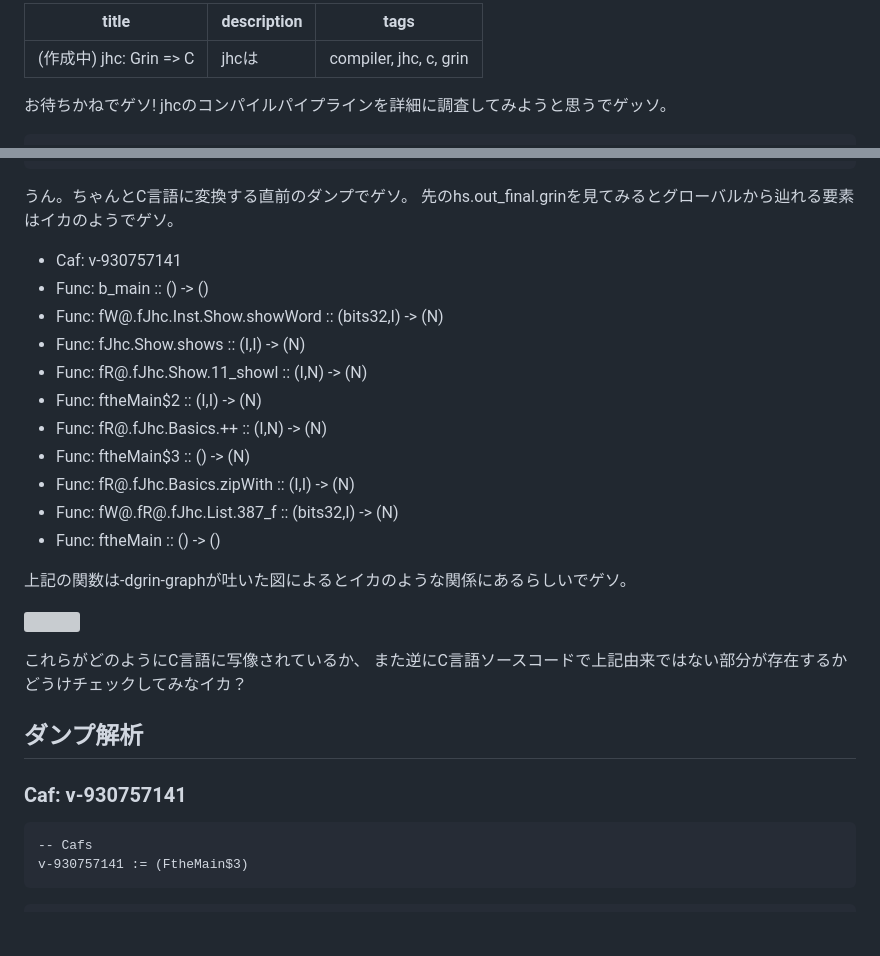
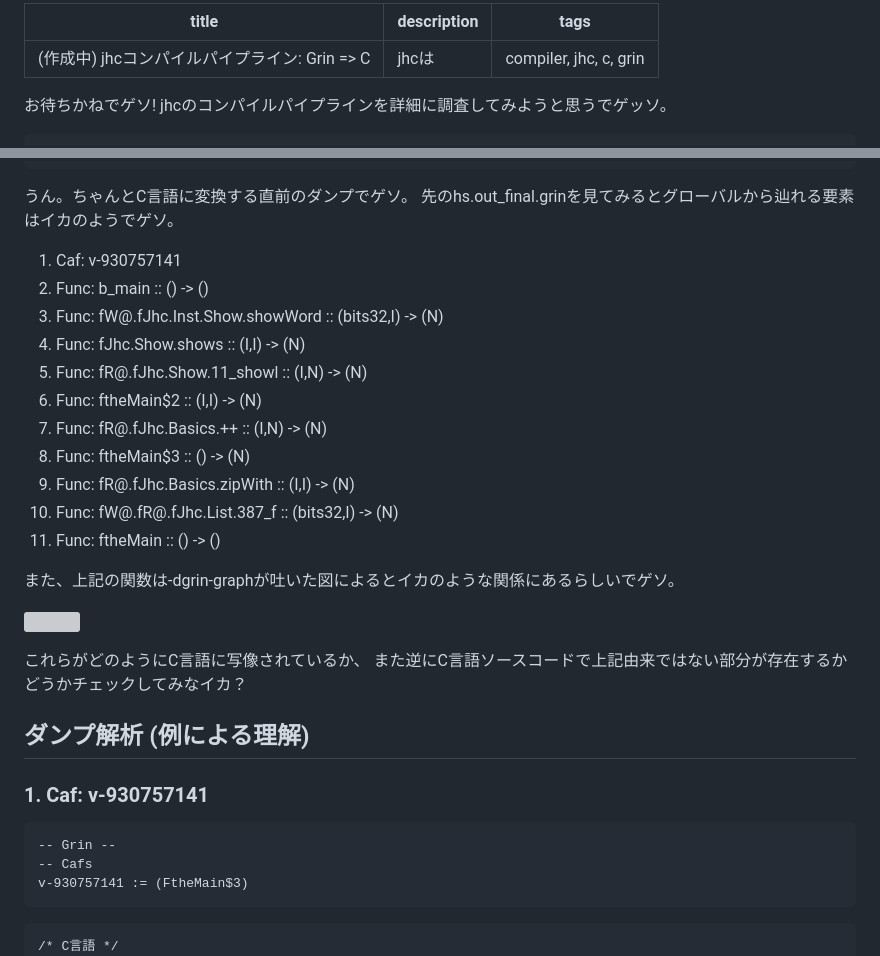
Before and after one commit to metasepi/metasepi-website, a Markdown page: posts/2013-02-14-jhc_grin_to_c.md, 2 parts joined by grey strips. Drawn GitHub-style; blank space fills up the shorter version; grey boxes are pictures that could not be loaded.

```diff
--- a/posts/2013-02-14-jhc_grin_to_c.md
+++ b/posts/2013-02-14-jhc_grin_to_c.md
@@ -1,5 +1,5 @@
 ---
-title: (作成中) jhc: Grin => C
+title: (作成中) jhcコンパイルパイプライン: Grin => C
 description: jhcは
 tags: compiler, jhc, c, grin
 ---
@@ -44,36 +44,37 @@ compileToGrin prog = do
 うん。ちゃんとC言語に変換する直前のダンプでゲソ。
 先のhs.out_final.grinを見てみるとグローバルから辿れる要素はイカのようでゲソ。
 
-* Caf:  v-930757141
-* Func: b_main :: () -> ()
-* Func: fW@.fJhc.Inst.Show.showWord :: (bits32,I) -> (N)
-* Func: fJhc.Show.shows :: (I,I) -> (N)
-* Func: fR@.fJhc.Show.11_showl :: (I,N) -> (N)
-* Func: ftheMain$2 :: (I,I) -> (N)
-* Func: fR@.fJhc.Basics.++ :: (I,N) -> (N)
-* Func: ftheMain$3 :: () -> (N)
-* Func: fR@.fJhc.Basics.zipWith :: (I,I) -> (N)
-* Func: fW@.fR@.fJhc.List.387_f :: (bits32,I) -> (N)
-* Func: ftheMain :: () -> ()
+1. Caf:  v-930757141
+2. Func: b_main :: () -> ()
+3. Func: fW@.fJhc.Inst.Show.showWord :: (bits32,I) -> (N)
+4. Func: fJhc.Show.shows :: (I,I) -> (N)
+5. Func: fR@.fJhc.Show.11_showl :: (I,N) -> (N)
+6. Func: ftheMain$2 :: (I,I) -> (N)
+7. Func: fR@.fJhc.Basics.++ :: (I,N) -> (N)
+8. Func: ftheMain$3 :: () -> (N)
+9. Func: fR@.fJhc.Basics.zipWith :: (I,I) -> (N)
+10. Func: fW@.fR@.fJhc.List.387_f :: (bits32,I) -> (N)
+11. Func: ftheMain :: () -> ()
 
-上記の関数は-dgrin-graphが吐いた図によるとイカのような関係にあるらしいでゲソ。
+また、上記の関数は-dgrin-graphが吐いた図によるとイカのような関係にあるらしいでゲソ。
 
 [![](https://gitorious.org/metasepi/jhc-arafura/blobs/raw/4c932225363068e235d211ad9340c94d2be45907/metasepi-arafura/misc/jhc_dump_fib/hs.out_grin.dot.png)](https://gitorious.org/metasepi/jhc-arafura/blobs/raw/4c932225363068e235d211ad9340c94d2be45907/metasepi-arafura/misc/jhc_dump_fib/hs.out_grin.dot.png)
 
 これらがどのようにC言語に写像されているか、
-また逆にC言語ソースコードで上記由来ではない部分が存在するかどうけチェックしてみなイカ？
+また逆にC言語ソースコードで上記由来ではない部分が存在するかどうかチェックしてみなイカ？
 
+## ダンプ解析 (例による理解)
 
-## ダンプ解析
-
-### Caf:  v-930757141
+### 1. Caf:  v-930757141
 
 ~~~ {.haskell}
+-- Grin --
 -- Cafs
 v-930757141 := (FtheMain$3)
 ~~~
 
 ~~~ {.c}
+/* C言語 */
 typedef struct fptr * fptr_t;
 typedef struct sptr * sptr_t;
 typedef struct node {
```
Also changed, not shown: other parts of posts/2013-02-14-jhc_grin_to_c.md (+65 -10 lines), draw/2013-02-14-jhc_grin_to_c_1_v-930757141.png (added), 1 other file.
